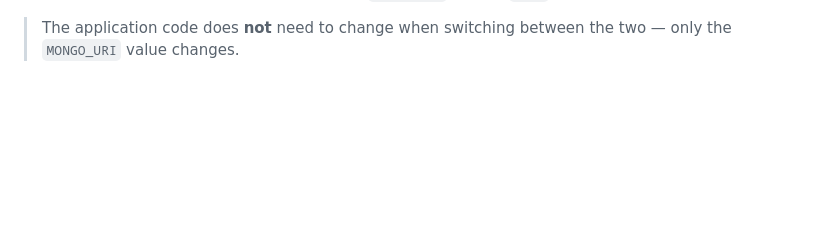
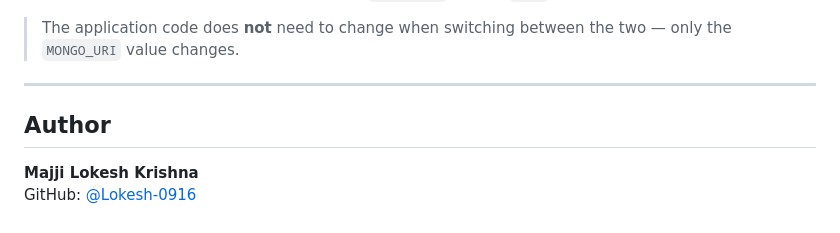
Before and after one commit to Lokesh-0916/AI-Powered-Healthcare-Management-System, a Markdown page: README.md, the part around the change. GitHub-like rendering; blank space fills up the shorter version.

```diff
--- a/README.md
+++ b/README.md
@@ -260,3 +260,10 @@ The project uses **MongoDB** with **Mongoose**. You have two options:
 - Copy your connection string and set it as `MONGO_URI` in your `.env`
 
 > The application code does **not** need to change when switching between the two — only the `MONGO_URI` value changes.
+
+---
+
+## Author
+
+**Majji Lokesh Krishna**
+GitHub: [@Lokesh-0916](https://github.com/Lokesh-0916)
```
